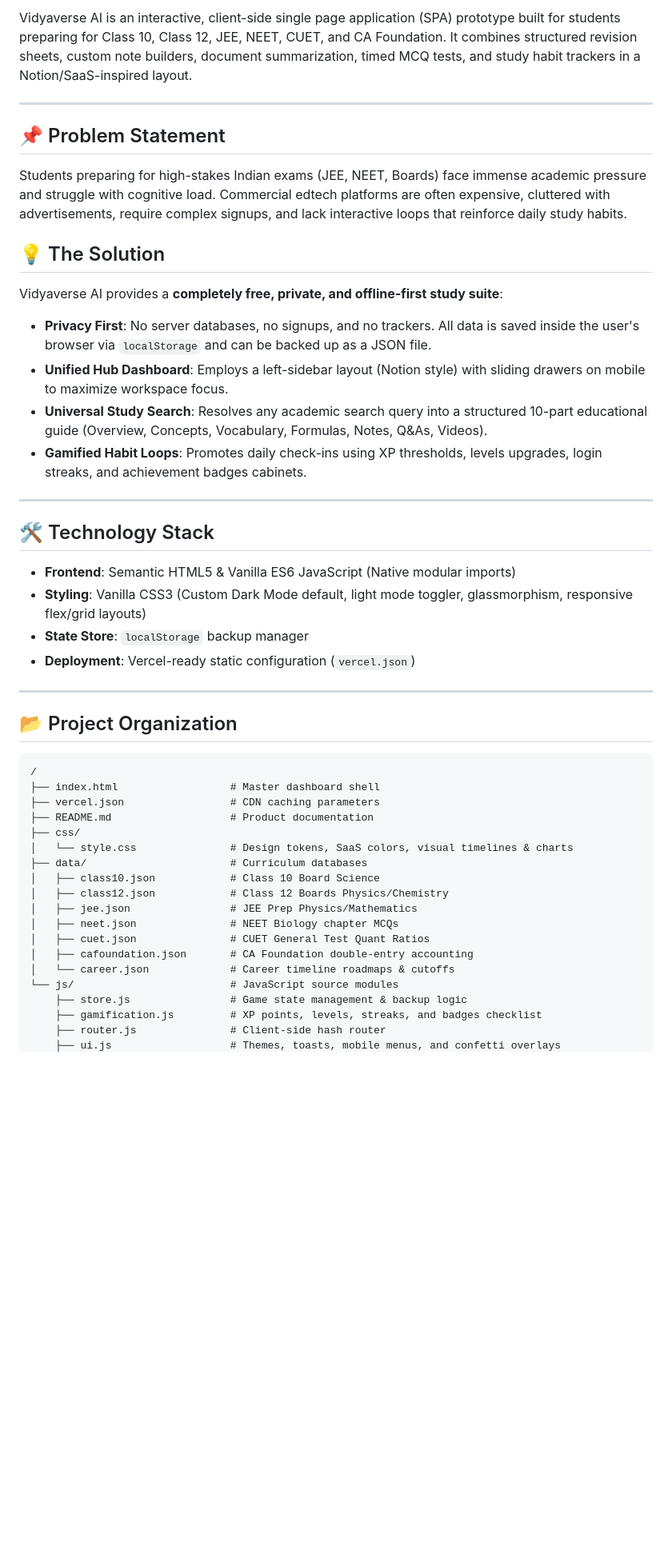
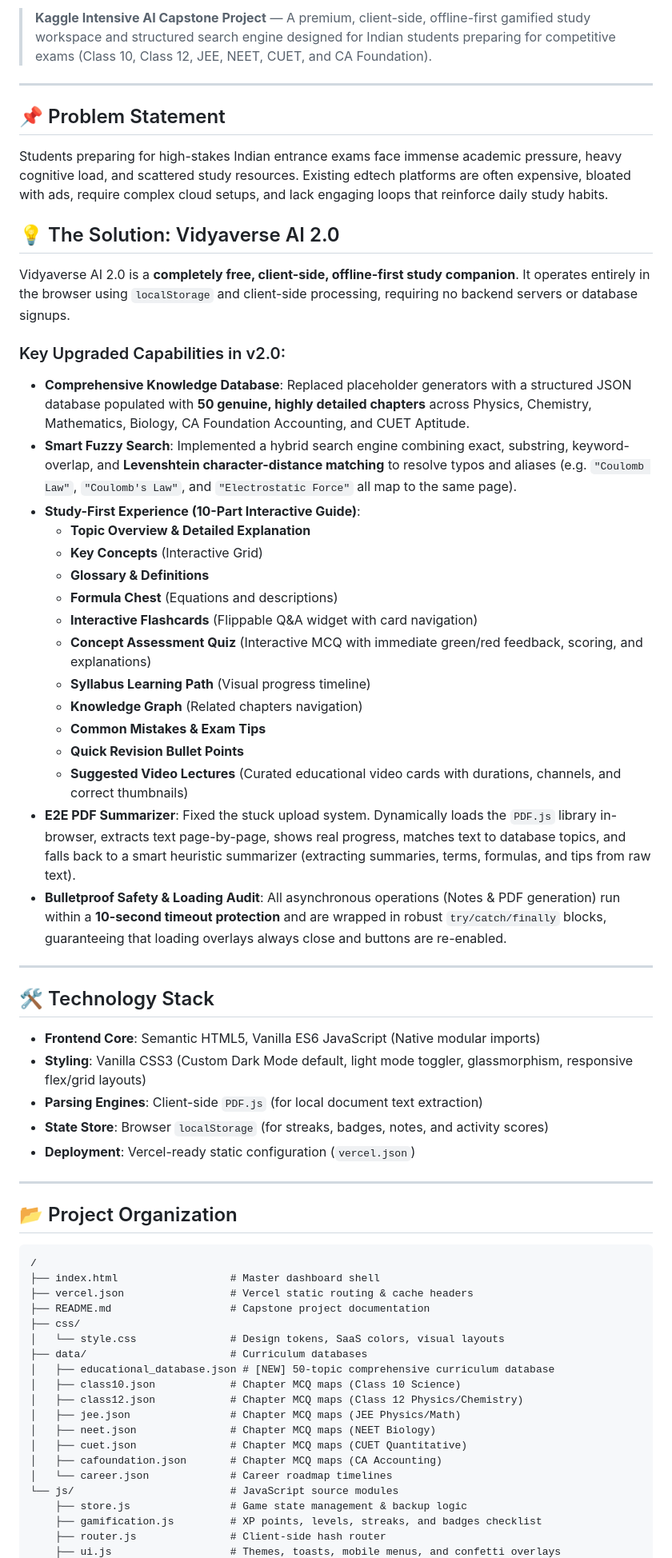
Before and after one commit to sourabghosh108-cc1/Vidyaverse-AI, a Markdown page: README.md, the part around one of its changes. Shown at 80% size. GitHub-like rendering; blank space fills up the shorter version.

````diff
--- a/README.md
+++ b/README.md
@@ -4,27 +8,42 @@
 
-Vidyaverse AI is an interactive, client-side single page application (SPA) prototype built for students preparing for Class 10, Class 12, JEE, NEET, CUET, and CA Foundation. It combines structured revision sheets, custom note builders, document summarization, timed MCQ tests, and study habit trackers in a Notion/SaaS-inspired layout.
+> **Kaggle Intensive AI Capstone Project** — A premium, client-side, offline-first gamified study workspace and structured search engine designed for Indian students preparing for competitive exams (Class 10, Class 12, JEE, NEET, CUET, and CA Foundation).
 
 ---
 
 ## 📌 Problem Statement
 
-Students preparing for high-stakes Indian exams (JEE, NEET, Boards) face immense academic pressure and struggle with cognitive load. Commercial edtech platforms are often expensive, cluttered with advertisements, require complex signups, and lack interactive loops that reinforce daily study habits.
+Students preparing for high-stakes Indian entrance exams face immense academic pressure, heavy cognitive load, and scattered study resources. Existing edtech platforms are often expensive, bloated with ads, require complex cloud setups, and lack engaging loops that reinforce daily study habits.
 
-## 💡 The Solution
+## 💡 The Solution: Vidyaverse AI 2.0
 
-Vidyaverse AI provides a **completely free, private, and offline-first study suite**:
-- **Privacy First**: No server databases, no signups, and no trackers. All data is saved inside the user's browser via `localStorage` and can be backed up as a JSON file.
-- **Unified Hub Dashboard**: Employs a left-sidebar layout (Notion style) with sliding drawers on mobile to maximize workspace focus.
-- **Universal Study Search**: Resolves any academic search query into a structured 10-part educational guide (Overview, Concepts, Vocabulary, Formulas, Notes, Q&As, Videos).
-- **Gamified Habit Loops**: Promotes daily check-ins using XP thresholds, levels upgrades, login streaks, and achievement badges cabinets.
+Vidyaverse AI 2.0 is a **completely free, client-side, offline-first study companion**. It operates entirely in the browser using `localStorage` and client-side processing, requiring no backend servers or database signups.
+
+### Key Upgraded Capabilities in v2.0:
+- **Comprehensive Knowledge Database**: Replaced placeholder generators with a structured JSON database populated with **50 genuine, highly detailed chapters** across Physics, Chemistry, Mathematics, Biology, CA Foundation Accounting, and CUET Aptitude.
+- **Smart Fuzzy Search**: Implemented a hybrid search engine combining exact, substring, keyword-overlap, and **Levenshtein character-distance matching** to resolve typos and aliases (e.g. `"Coulomb Law"`, `"Coulomb's Law"`, and `"Electrostatic Force"` all map to the same page).
+- **Study-First Experience (10-Part Interactive Guide)**:
+  - **Topic Overview & Detailed Explanation**
+  - **Key Concepts** (Interactive Grid)
+  - **Glossary & Definitions**
+  - **Formula Chest** (Equations and descriptions)
+  - **Interactive Flashcards** (Flippable Q&A widget with card navigation)
+  - **Concept Assessment Quiz** (Interactive MCQ with immediate green/red feedback, scoring, and explanations)
+  - **Syllabus Learning Path** (Visual progress timeline)
+  - **Knowledge Graph** (Related chapters navigation)
+  - **Common Mistakes & Exam Tips**
+  - **Quick Revision Bullet Points**
+  - **Suggested Video Lectures** (Curated educational video cards with durations, channels, and correct thumbnails)
+- **E2E PDF Summarizer**: Fixed the stuck upload system. Dynamically loads the `PDF.js` library in-browser, extracts text page-by-page, shows real progress, matches text to database topics, and falls back to a smart heuristic summarizer (extracting summaries, terms, formulas, and tips from raw text).
+- **Bulletproof Safety & Loading Audit**: All asynchronous operations (Notes & PDF generation) run within a **10-second timeout protection** and are wrapped in robust `try/catch/finally` blocks, guaranteeing that loading overlays always close and buttons are re-enabled.
 
 ---
 
 ## 🛠️ Technology Stack
 
-- **Frontend**: Semantic HTML5 & Vanilla ES6 JavaScript (Native modular imports)
+- **Frontend Core**: Semantic HTML5, Vanilla ES6 JavaScript (Native modular imports)
 - **Styling**: Vanilla CSS3 (Custom Dark Mode default, light mode toggler, glassmorphism, responsive flex/grid layouts)
-- **State Store**: `localStorage` backup manager
+- **Parsing Engines**: Client-side `PDF.js` (for local document text extraction)
+- **State Store**: Browser `localStorage` (for streaks, badges, notes, and activity scores)
 - **Deployment**: Vercel-ready static configuration (`vercel.json`)
 
 ---
@@ -34,18 +53,19 @@ Vidyaverse AI provides a **completely free, private, and offline-first study sui
 ```text
 /
 ├── index.html                  # Master dashboard shell
-├── vercel.json                 # CDN caching parameters
-├── README.md                   # Product documentation
+├── vercel.json                 # Vercel static routing & cache headers
+├── README.md                   # Capstone project documentation
 ├── css/
-│   └── style.css               # Design tokens, SaaS colors, visual timelines & charts
+│   └── style.css               # Design tokens, SaaS colors, visual layouts
 ├── data/                       # Curriculum databases
-│   ├── class10.json            # Class 10 Board Science
-│   ├── class12.json            # Class 12 Boards Physics/Chemistry
-│   ├── jee.json                # JEE Prep Physics/Mathematics
-│   ├── neet.json               # NEET Biology chapter MCQs
-│   ├── cuet.json               # CUET General Test Quant Ratios
-│   ├── cafoundation.json       # CA Foundation double-entry accounting
-│   └── career.json             # Career timeline roadmaps & cutoffs
+│   ├── educational_database.json # [NEW] 50-topic comprehensive curriculum database
+│   ├── class10.json            # Chapter MCQ maps (Class 10 Science)
+│   ├── class12.json            # Chapter MCQ maps (Class 12 Physics/Chemistry)
+│   ├── jee.json                # Chapter MCQ maps (JEE Physics/Math)
+│   ├── neet.json               # Chapter MCQ maps (NEET Biology)
+│   ├── cuet.json               # Chapter MCQ maps (CUET Quantitative)
+│   ├── cafoundation.json       # Chapter MCQ maps (CA Accounting)
+│   └── career.json             # Career roadmap timelines
 └── js/                         # JavaScript source modules
     ├── store.js                # Game state management & backup logic
     ├── gamification.js         # XP points, levels, streaks, and badges checklist
````
Also changed, not shown: other parts of README.md (+20 -57 lines).
